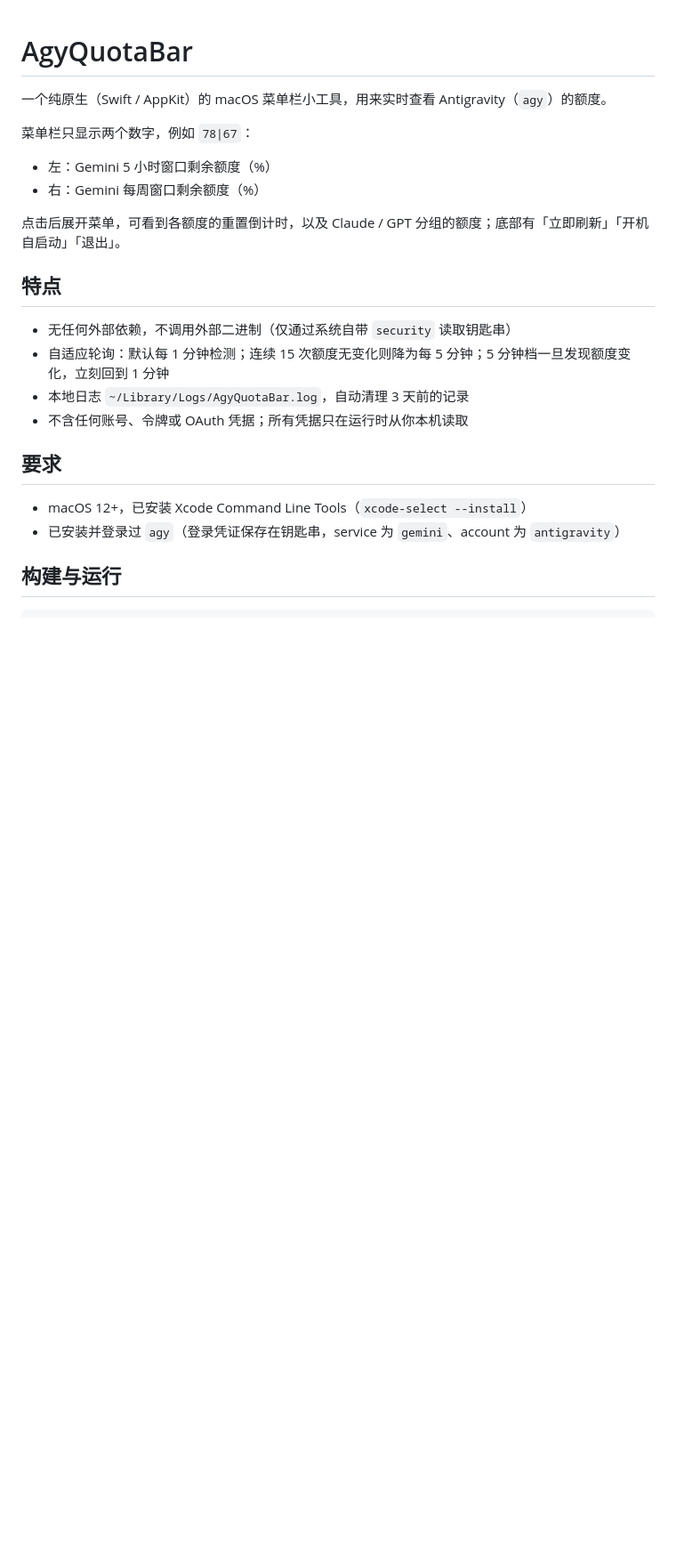
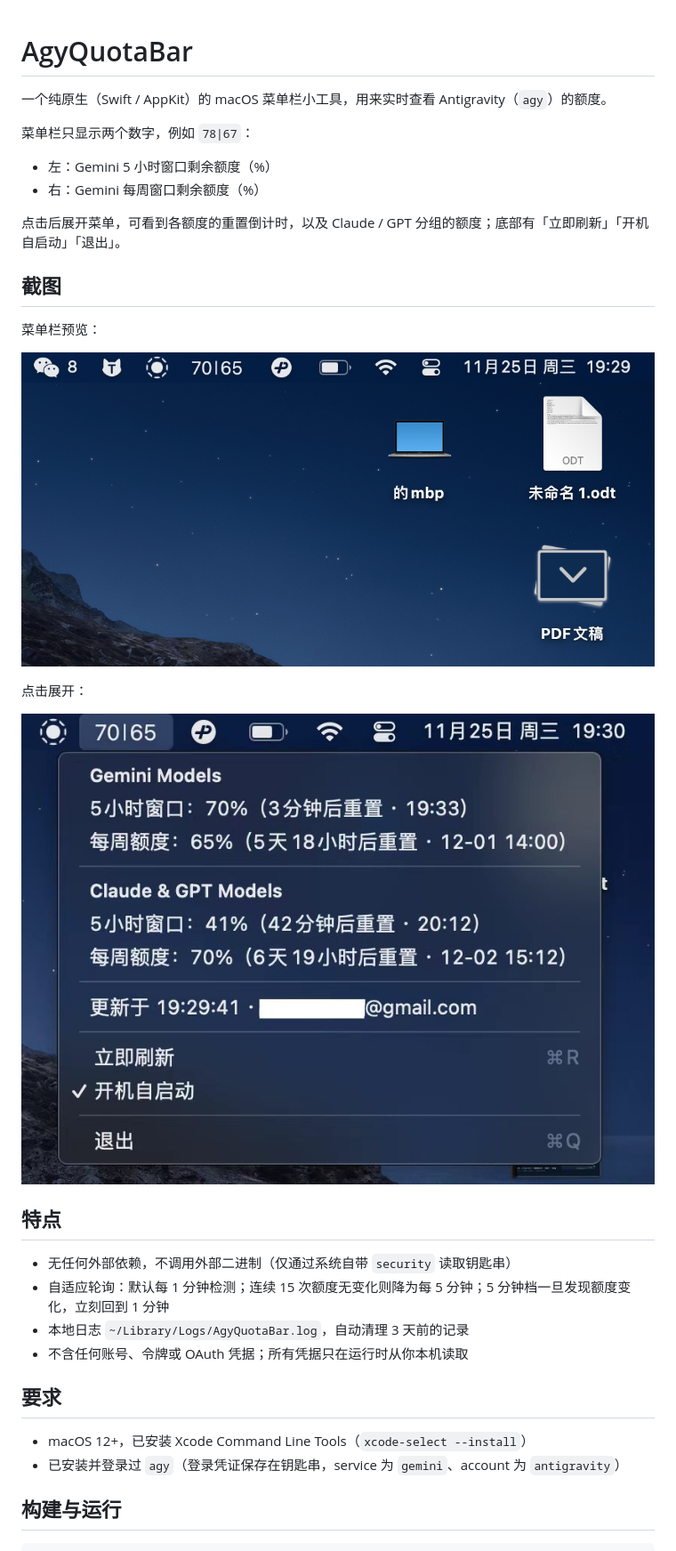
Before and after one commit to aczidongji/AgyQuotaBar, a Markdown page: README.md, the part around the change. Shown at 89% size. Rendered like a GitHub page; pictures changed too: docs/menu.jpg (added), docs/preview.png (added); blank space fills up the shorter version.

Commit message:
docs: add screenshots to README

```diff
--- a/README.md
+++ b/README.md
@@ -8,6 +8,16 @@
 - 右：Gemini 每周窗口剩余额度（%）
 
 点击后展开菜单，可看到各额度的重置倒计时，以及 Claude / GPT 分组的额度；底部有「立即刷新」「开机自启动」「退出」。
+
+## 截图
+
+菜单栏预览：
+
+![额度预览](docs/preview.png)
+
+点击展开：
+
+![展开菜单](docs/menu.jpg)
 
 ## 特点
 
```
